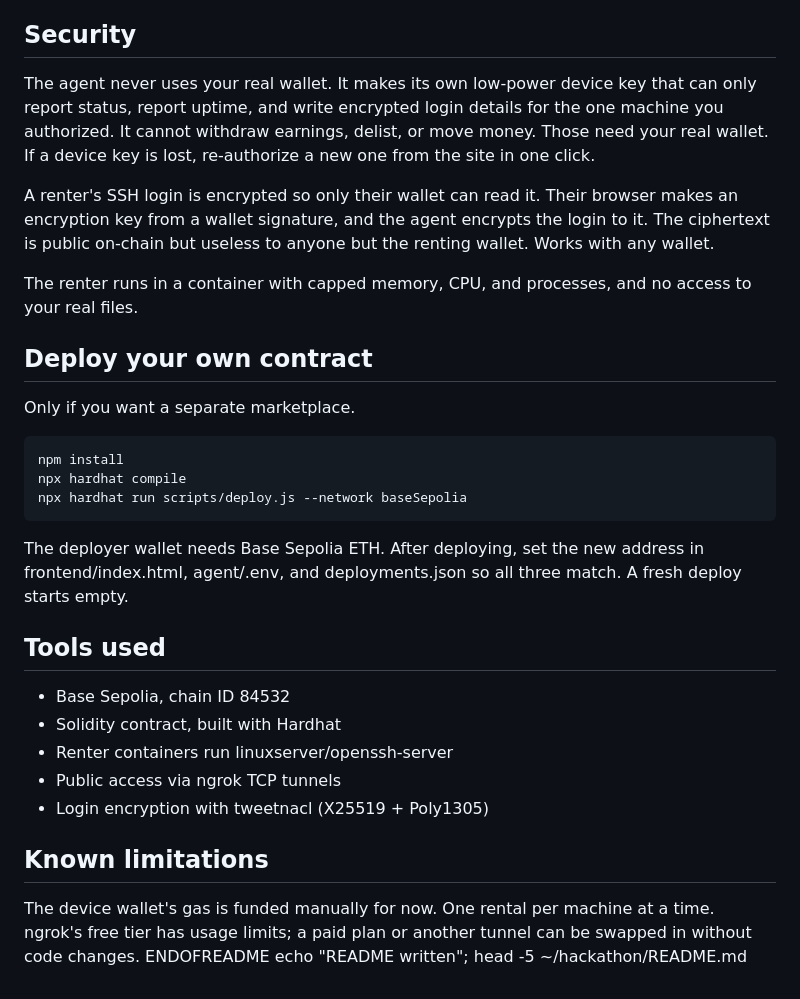
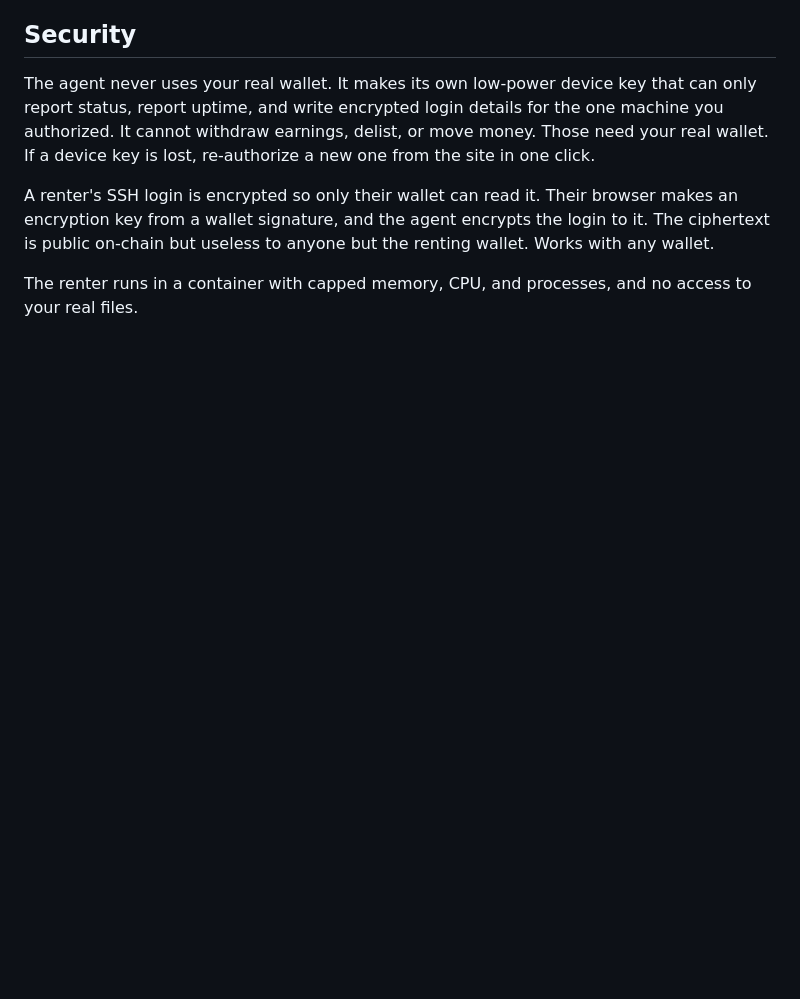
Before and after one commit to Aabis5004/nodepool, a Markdown page: README.md, the part around the change. GitHub-like rendering; blank space fills up the shorter version.

```diff
--- a/README.md
+++ b/README.md
@@ -129,27 +129,3 @@ The agent never uses your real wallet. It makes its own low-power device key tha
 A renter's SSH login is encrypted so only their wallet can read it. Their browser makes an encryption key from a wallet signature, and the agent encrypts the login to it. The ciphertext is public on-chain but useless to anyone but the renting wallet. Works with any wallet.
 
 The renter runs in a container with capped memory, CPU, and processes, and no access to your real files.
-
-## Deploy your own contract
-
-Only if you want a separate marketplace.
-
-    npm install
-    npx hardhat compile
-    npx hardhat run scripts/deploy.js --network baseSepolia
-
-The deployer wallet needs Base Sepolia ETH. After deploying, set the new address in frontend/index.html, agent/.env, and deployments.json so all three match. A fresh deploy starts empty.
-
-## Tools used
-
-- Base Sepolia, chain ID 84532
-- Solidity contract, built with Hardhat
-- Renter containers run linuxserver/openssh-server
-- Public access via ngrok TCP tunnels
-- Login encryption with tweetnacl (X25519 + Poly1305)
-
-## Known limitations
-
-The device wallet's gas is funded manually for now. One rental per machine at a time. ngrok's free tier has usage limits; a paid plan or another tunnel can be swapped in without code changes.
-ENDOFREADME
-echo "README written"; head -5 ~/hackathon/README.md</parameter>
```
